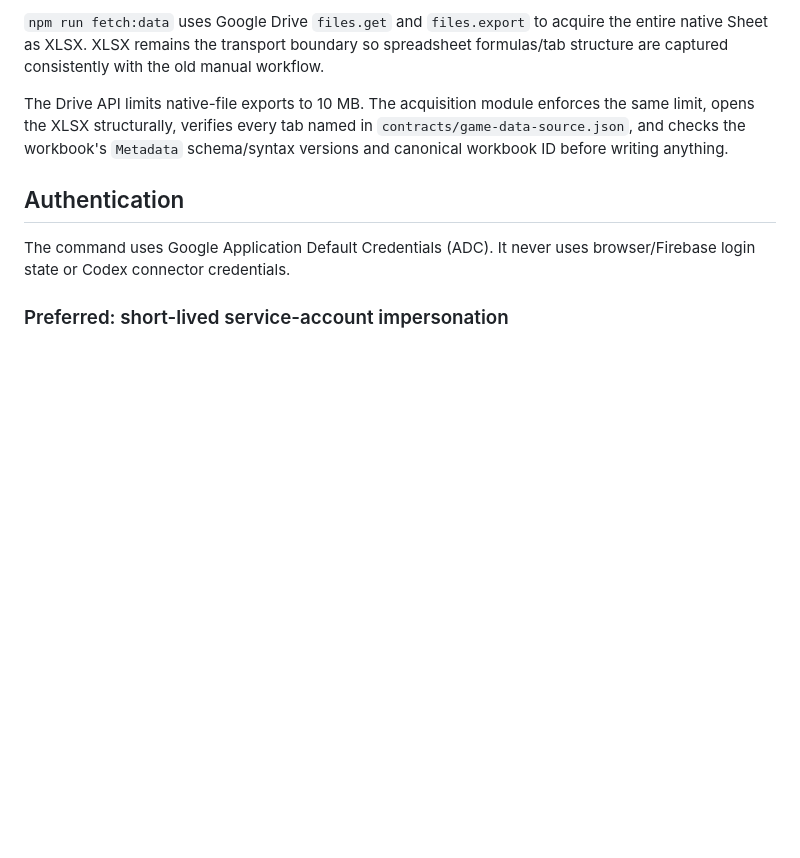
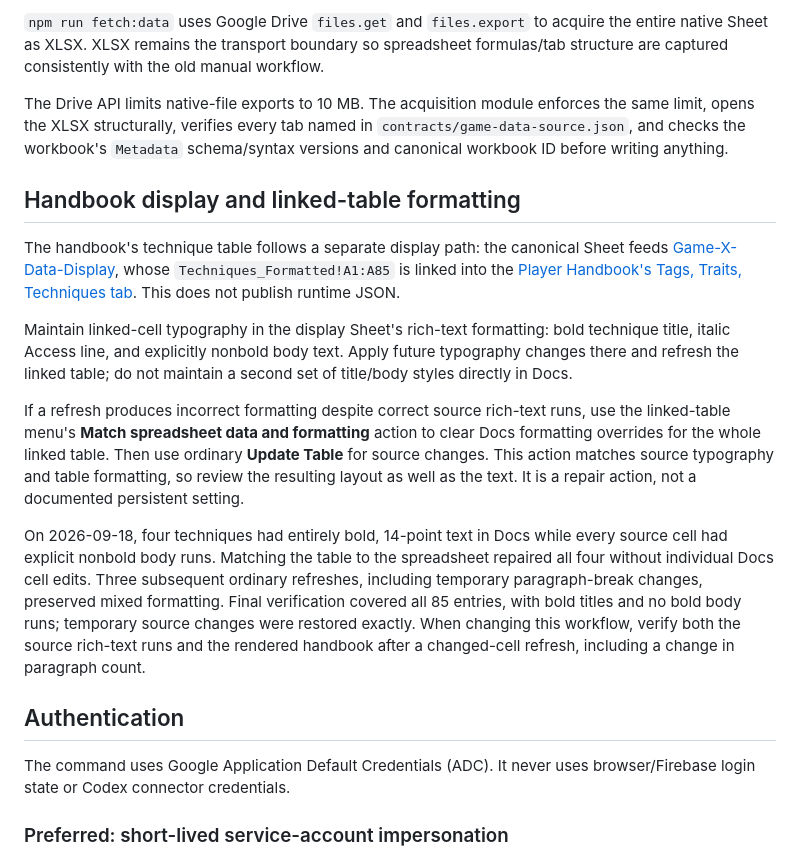
Before and after one commit to Cwalrus96/Game-X-Character-Builder, a Markdown page: docs/data-pipeline.md, the part around one of its changes. Rendered like a GitHub page; blank space fills up the shorter version.

Commit message:
Document source-owned handbook table formatting

```diff
--- a/docs/data-pipeline.md
+++ b/docs/data-pipeline.md
@@ -19,6 +19,16 @@ The source is [game-x-class-data](https://docs.google.com/spreadsheets/d/1TEdxuu
 `npm run fetch:data` uses Google Drive `files.get` and `files.export` to acquire the entire native Sheet as XLSX. XLSX remains the transport boundary so spreadsheet formulas/tab structure are captured consistently with the old manual workflow.
 
 The Drive API limits native-file exports to 10 MB. The acquisition module enforces the same limit, opens the XLSX structurally, verifies every tab named in `contracts/game-data-source.json`, and checks the workbook's `Metadata` schema/syntax versions and canonical workbook ID before writing anything.
+
+## Handbook display and linked-table formatting
+
+The handbook's technique table follows a separate display path: the canonical Sheet feeds [Game-X-Data-Display](https://docs.google.com/spreadsheets/d/106wXA3w52aubp0zCYqieHJME02C0bu4jdho9b_eBA8U/edit), whose `Techniques_Formatted!A1:A85` is linked into the [Player Handbook's Tags, Traits, Techniques tab](https://docs.google.com/document/d/1cuwDpTwqG2LHulyXm0okgD-4Rj3ZNwZufEFjL777jss/edit?tab=t.yz4ctfxm1pnu). This does not publish runtime JSON.
+
+Maintain linked-cell typography in the display Sheet's rich-text formatting: bold technique title, italic Access line, and explicitly nonbold body text. Apply future typography changes there and refresh the linked table; do not maintain a second set of title/body styles directly in Docs.
+
+If a refresh produces incorrect formatting despite correct source rich-text runs, use the linked-table menu's **Match spreadsheet data and formatting** action to clear Docs formatting overrides for the whole linked table. Then use ordinary **Update Table** for source changes. This action matches source typography and table formatting, so review the resulting layout as well as the text. It is a repair action, not a documented persistent setting.
+
+On 2026-09-18, four techniques had entirely bold, 14-point text in Docs while every source cell had explicit nonbold body runs. Matching the table to the spreadsheet repaired all four without individual Docs cell edits. Three subsequent ordinary refreshes, including temporary paragraph-break changes, preserved mixed formatting. Final verification covered all 85 entries, with bold titles and no bold body runs; temporary source changes were restored exactly. When changing this workflow, verify both the source rich-text runs and the rendered handbook after a changed-cell refresh, including a change in paragraph count.
 
 ## Authentication
 
```
Also changed, not shown: other parts of docs/data-pipeline.md (+1 -1 lines), docs/status.md (+3 -2 lines).
